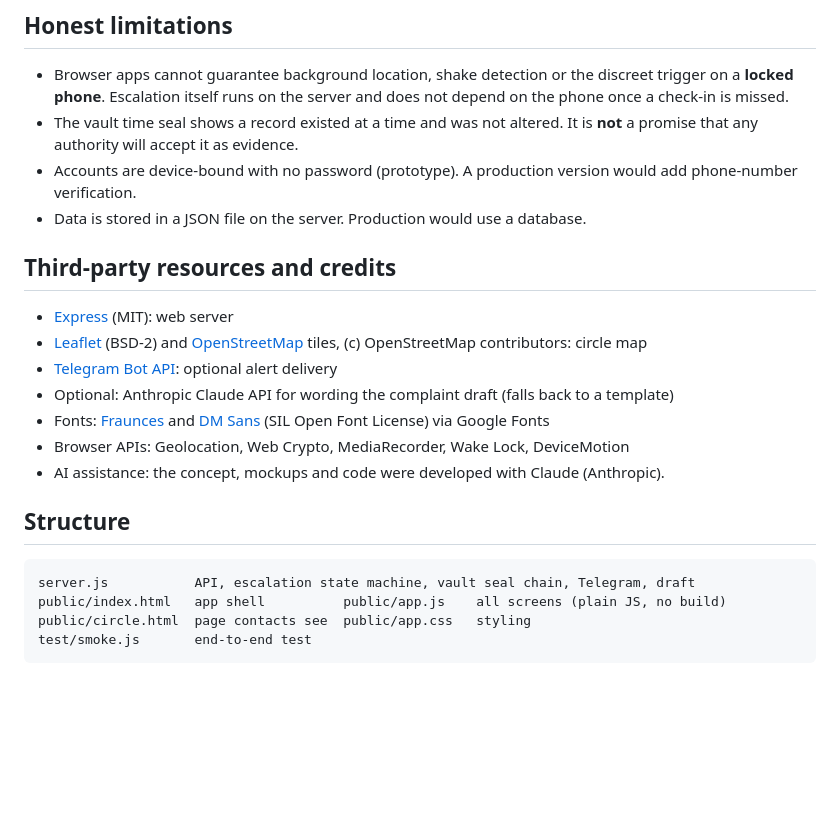
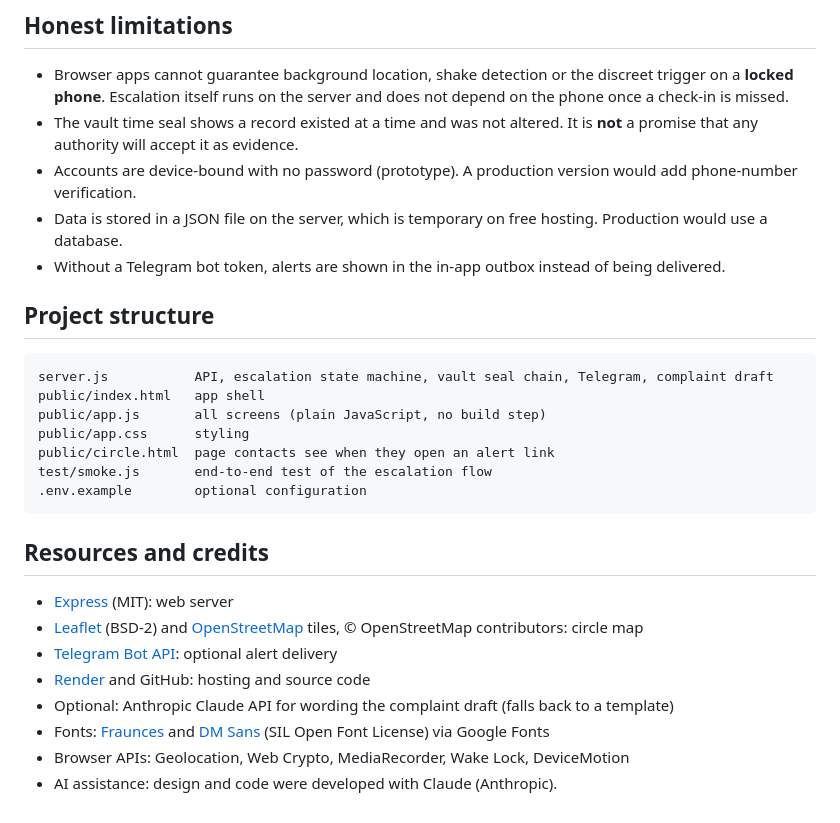
Before and after one commit to IqraSanadi22/Dhaaga, a Markdown page: README.md, the part around one of its changes. Rendered like a GitHub page; blank space fills up the shorter version.

````diff
--- a/README.md
+++ b/README.md
@@ -44,21 +90,26 @@ Location, microphone and installability need HTTPS when deployed (Render, Railwa
 - Browser apps cannot guarantee background location, shake detection or the discreet trigger on a **locked phone**. Escalation itself runs on the server and does not depend on the phone once a check-in is missed.
 - The vault time seal shows a record existed at a time and was not altered. It is **not** a promise that any authority will accept it as evidence.
 - Accounts are device-bound with no password (prototype). A production version would add phone-number verification.
-- Data is stored in a JSON file on the server. Production would use a database.
+- Data is stored in a JSON file on the server, which is temporary on free hosting. Production would use a database.
+- Without a Telegram bot token, alerts are shown in the in-app outbox instead of being delivered.
 
-## Third-party resources and credits
+## Project structure
+```
+server.js           API, escalation state machine, vault seal chain, Telegram, complaint draft
+public/index.html   app shell
+public/app.js       all screens (plain JavaScript, no build step)
+public/app.css      styling
+public/circle.html  page contacts see when they open an alert link
+test/smoke.js       end-to-end test of the escalation flow
+.env.example        optional configuration
+```
+
+## Resources and credits
 - [Express](https://expressjs.com) (MIT): web server
-- [Leaflet](https://leafletjs.com) (BSD-2) and [OpenStreetMap](https://www.openstreetmap.org/copyright) tiles, (c) OpenStreetMap contributors: circle map
+- [Leaflet](https://leafletjs.com) (BSD-2) and [OpenStreetMap](https://www.openstreetmap.org/copyright) tiles, © OpenStreetMap contributors: circle map
 - [Telegram Bot API](https://core.telegram.org/bots/api): optional alert delivery
+- [Render](https://render.com) and GitHub: hosting and source code
 - Optional: Anthropic Claude API for wording the complaint draft (falls back to a template)
 - Fonts: [Fraunces](https://fonts.google.com/specimen/Fraunces) and [DM Sans](https://fonts.google.com/specimen/DM+Sans) (SIL Open Font License) via Google Fonts
 - Browser APIs: Geolocation, Web Crypto, MediaRecorder, Wake Lock, DeviceMotion
-- AI assistance: the concept, mockups and code were developed with Claude (Anthropic).
-
-## Structure
-```
-server.js           API, escalation state machine, vault seal chain, Telegram, draft
-public/index.html   app shell          public/app.js    all screens (plain JS, no build)
-public/circle.html  page contacts see  public/app.css   styling
-test/smoke.js       end-to-end test
-```
+- AI assistance: design and code were developed with Claude (Anthropic).
````
Also changed, not shown: other parts of README.md (+58 -12 lines).
